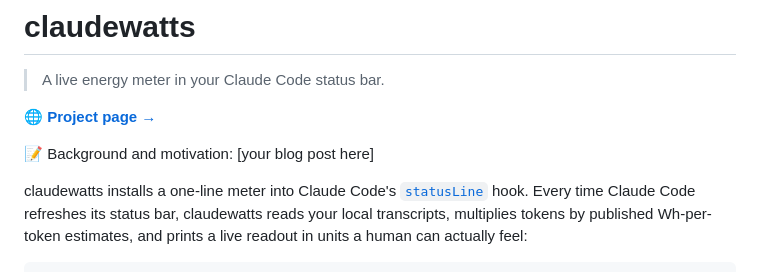
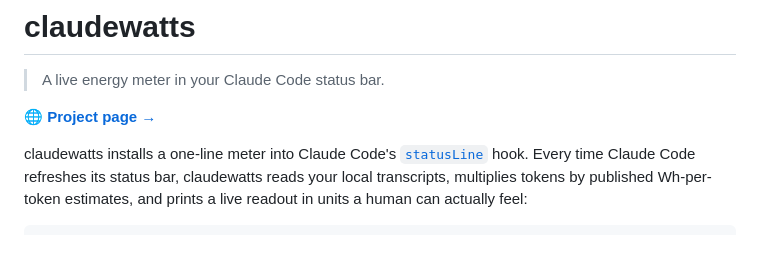
Before and after one commit to jonnonz1/claudewatts, a Markdown page: README.md, the part around the change. Rendered like a GitHub page; blank space fills up the shorter version.

Commit message:
Remove blog placeholder line from README

```diff
--- a/README.md
+++ b/README.md
@@ -3,9 +3,6 @@
 > A live energy meter in your Claude Code status bar.
 
 **🌐 [Project page →](https://jonnonz1.github.io/claudewatts/)**
-
-<!-- BLOG_LINK_PLACEHOLDER: replace with your blog post URL -->
-📝 Background and motivation: [your blog post here]
 
 claudewatts installs a one-line meter into Claude Code's [`statusLine`](https://docs.claude.com/en/docs/claude-code/statusline) hook. Every time Claude Code refreshes its status bar, claudewatts reads your local transcripts, multiplies tokens by published Wh-per-token estimates, and prints a live readout in units a human can actually feel:
 
```
